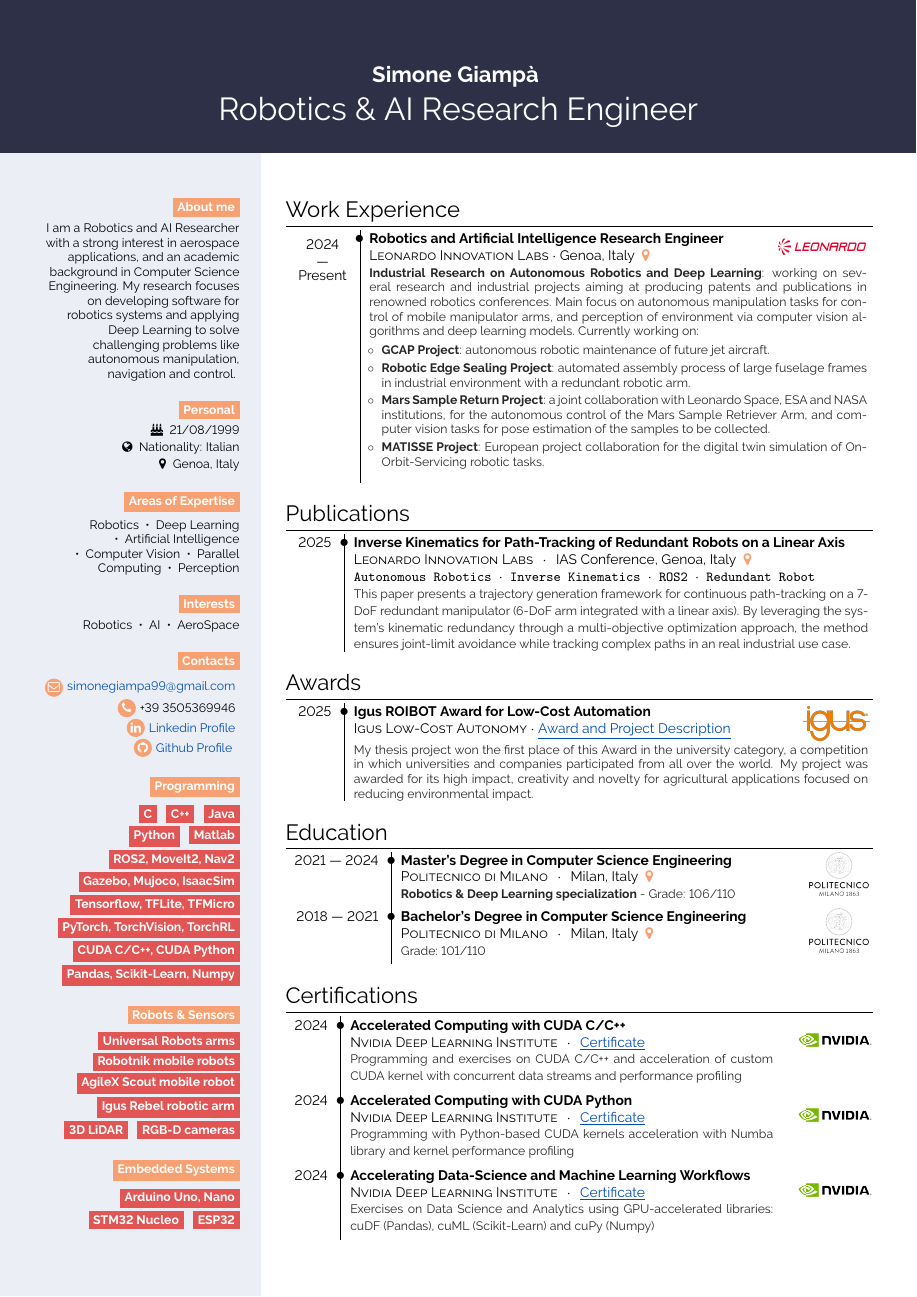
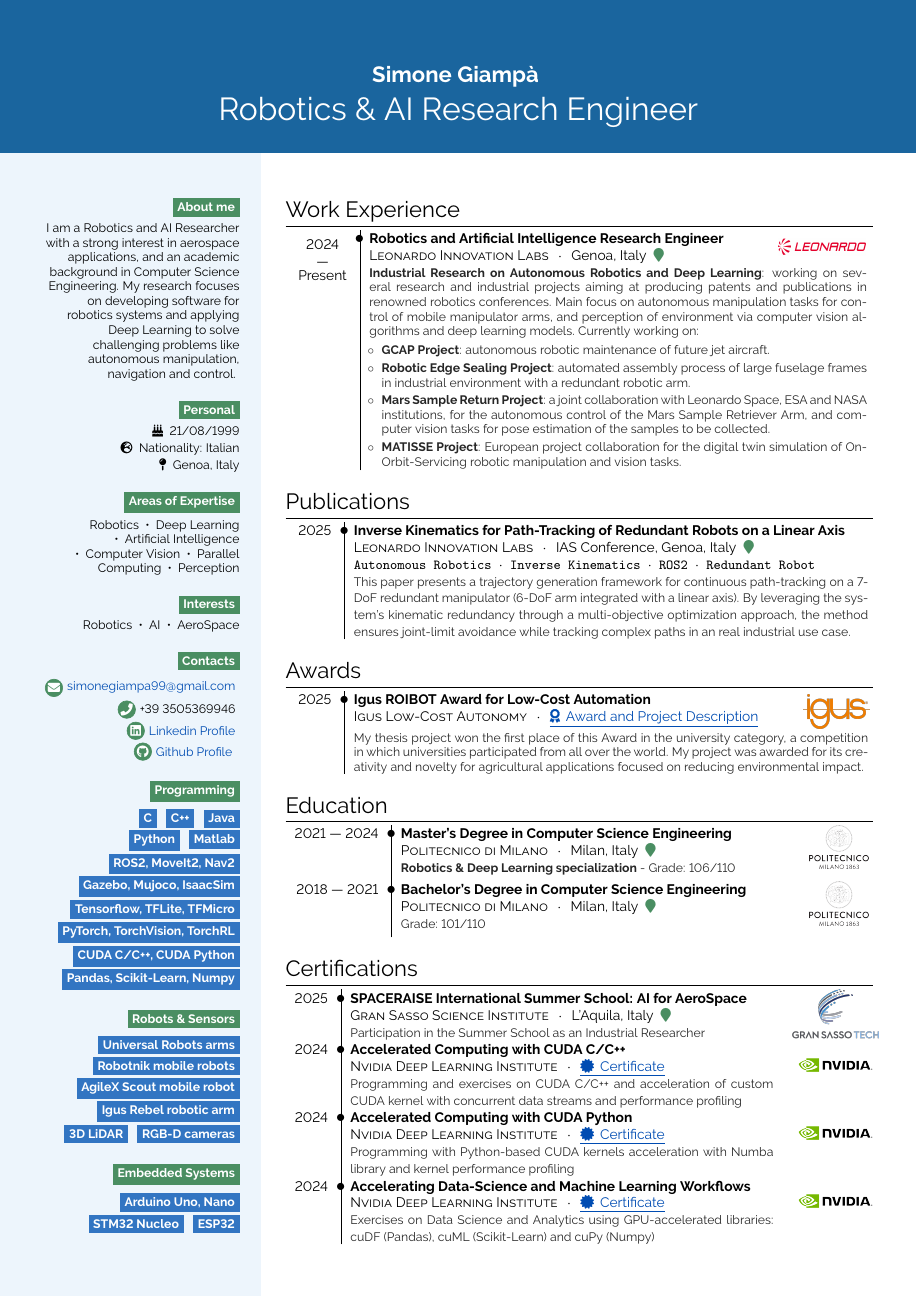
Before and after one commit to SimonGiampy/SimonGiampy, a LaTeX CV (CV/main.tex, which reads CV/simplehipstercv.sty): page 1 of 2. The pictures show the PDF file CV.pdf that the author committed with the source.

Commit message:
added summer school, changed icons and colors

```diff
--- a/CV/main.tex
+++ b/CV/main.tex
@@ -64,9 +64,9 @@ I am a Robotics and AI Researcher with a strong interest in aerospace applicatio
 \bg{cvorange}{white}{Personal} \\[0.3em]
 \faBirthdayCake \; 21/08/1999 \\
 \vspace{0.2em}
-\faGlobe \; Nationality: Italian \\
+\faGlobeEurope \; Nationality: Italian \\
 \vspace{0.2em}
-\faMapMarker \; Genoa, Italy \\
+\faMapPin \; Genoa, Italy \\
 
 \bigskip
 
@@ -84,7 +84,7 @@ Robotics ~•~ AI ~•~ AeroSpace
 
 \bg{cvorange}{white}{Contacts}\\[0.5em]
 
-\infobubble{\faEnvelopeO}{cvorange}{white}{\href{mailto:simonegiampa99@gmail.com}{simonegiampa99@gmail.com}}
+\infobubble{\faEnvelope}{cvorange}{white}{\href{mailto:simonegiampa99@gmail.com}{simonegiampa99@gmail.com}}
 \infobubble{\faPhone}{cvorange}{white}{+39 3505369946}
 \infobubble{\faLinkedin}{cvorange}{white}{\href{https://it.linkedin.com/in/simone-giampa}{Linkedin Profile}}
 \infobubble{\faGithub}{cvorange}{white}{\href{https://github.com/SimonGiampy}{Github Profile}}
@@ -161,13 +161,12 @@ Robotics ~•~ AI ~•~ AeroSpace
 {\includegraphics[width=2cm]{leonardo_logo.png}}
 {p{0.6\textwidth}}
 {\textbf{Industrial Research on Autonomous Robotics and Deep Learning}: working on several research and industrial projects aiming at producing patents and publications in renowned robotics conferences. Main focus on autonomous manipulation tasks for control of mobile manipulator arms, and perception of environment via computer vision algorithms and deep learning models. Currently working on:
-\setlist{leftmargin=1em, itemsep=0pt} % left margin in list, reduce items separation
-\begin{itemize}[label=$\circ$]
+% reduce left and bottom margin, reduce separation between items, add empty circle as item
+\begin{itemize}[label=$\circ$, leftmargin=1em, itemsep=0pt, after=\vspace{-1em}]
 \item \textbf{GCAP Project}: autonomous robotic maintenance of future jet aircraft.
 \item \textbf{Robotic Edge Sealing Project}: automated assembly process of large fuselage frames in industrial environment with a redundant robotic arm.
 \item \textbf{Mars Sample Return Project}: a joint collaboration with Leonardo Space, ESA and NASA institutions, for the autonomous control of the Mars Sample Retriever Arm, and computer vision tasks for pose estimation of the samples to be collected.
-\item \textbf{MATISSE Project}: European project collaboration for the digital twin simulation of On-Orbit-Servicing robotic tasks.
-
+\item \textbf{MATISSE Project}: European project collaboration for the digital twin simulation of On-Orbit-Servicing robotic manipulation and vision tasks.
 \end{itemize}
 }
 \end{tabular}
@@ -190,10 +189,10 @@ Robotics ~•~ AI ~•~ AeroSpace
 
 \begin{tabular}{r !{\bulletseparator} p{0.52\textwidth}  c}
 
-\cvwork{2025}{Igus ROIBOT Award for Low-Cost Automation}{Igus Low-Cost Autonomy}{\href{https://www.deib.polimi.it/ita/notizie/dettagli/1401}{\underline{Award and Project Description}}}
+\cvwork{2025}{Igus ROIBOT Award for Low-Cost Automation}{Igus Low-Cost Autonomy}{\href{https://www.deib.polimi.it/ita/notizie/dettagli/1401}{\underline{\faAward \, Award and Project Description}}}
 {\includegraphics[width=1.5cm]{Igus_logo.png}}
 {p{0.62\textwidth}}
-{My thesis project won the first place of this Award in the university category, a competition in which universities and companies participated from all over the world. My project was awarded for its high impact, creativity and novelty for agricultural applications focused on reducing environmental impact.}
+{My thesis project won the first place of this Award in the university category, a competition in which universities participated from all over the world. My project was awarded for its creativity and novelty for agricultural applications focused on reducing environmental impact.}
 
 \end{tabular}
 
@@ -214,17 +213,21 @@ Robotics ~•~ AI ~•~ AeroSpace
 
 \begin{tabular}{r !{\bulletseparator} p{0.51\textwidth} c}
 
+\cvcertification{2025}{SPACERAISE International Summer School: AI for AeroSpace}
+{Gran Sasso Science Institute}{L'Aquila, Italy \color{cvorange}~\faMapMarker}
+{Participation in the Summer School as an Industrial Researcher}
+{\includegraphics[width=2cm]{gransasso_tech_logo.png}}  \\
 \cvcertification{2024}{Accelerated Computing with CUDA C/C++}{Nvidia Deep Learning Institute}
-{\href{https://learn.nvidia.com/certificates?id=M6jS7p7FRhmhXXMu4Z_t6g}{\underline{Certificate}}}
+{\href{https://learn.nvidia.com/certificates?id=M6jS7p7FRhmhXXMu4Z_t6g}{\underline{\faCertificate \, Certificate}}}
 {Programming and exercises on CUDA C/C++ and acceleration of custom CUDA kernel with concurrent data streams and performance profiling}
 {\includegraphics[width=2cm]{nvidia-logo.png}} \\
 
 \cvcertification{2024}{Accelerated Computing with CUDA Python}{Nvidia Deep Learning Institute}
-{\href{https://learn.nvidia.com/certificates?id=CR-g0KpOR02Jye_ZNDyQTg}{\underline{Certificate}}}
+{\href{https://learn.nvidia.com/certificates?id=CR-g0KpOR02Jye_ZNDyQTg}{\underline{\faCertificate \, Certificate}}}
 {Programming with Python-based CUDA kernels acceleration with Numba library and kernel performance profiling}{\includegraphics[width=2cm]{nvidia-logo.png}} \\
 
 \cvcertification{2024}{Accelerating Data-Science and Machine Learning Workflows}
-{Nvidia Deep Learning Institute}{\href{https://learn.nvidia.com/certificates?id=DHSO_ayiRNq-8NLGQCp45Q}{\underline{Certificate}}}
+{Nvidia Deep Learning Institute}{\href{https://learn.nvidia.com/certificates?id=DHSO_ayiRNq-8NLGQCp45Q}{\underline{\faCertificate \, Certificate}}}
 {Exercises on Data Science and Analytics using GPU-accelerated libraries: cuDF (Pandas), cuML (Scikit-Learn) and cuPy (Numpy)}
 {\includegraphics[width=2cm]{nvidia-logo.png}}
 
--- a/CV/simplehipstercv.sty
+++ b/CV/simplehipstercv.sty
@@ -1,7 +1,7 @@
 \usepackage{montserrat}
 \usepackage[T1]{fontenc}
 
-\usepackage{fontawesome}
+\usepackage{fontawesome5}
 \usepackage{hyperref}
 \setlength{\parindent}{0cm}
 \usepackage{paracol}
@@ -135,7 +134,7 @@
 \newcommand{\cvwork}[7]{
   % Line 1 & 2: Date | Title/Company | Logo
   \vbox{\vspace{1em}}
-  #1 & \textbf{#2} \newline {\textsc{#3} $\cdot$ #4} & \raisebox{-0.7\height}{#5} \\
+  #1 & \textbf{#2} \newline {\textsc{#3} \, $\cdot$ \, #4} & \raisebox{-0.7\height}{#5} \\
   % Line 3: Spans columns 2 and 3
   \multicolumn{1}{r|}{} & \multicolumn{2}{#6}{\color{black!85}\footnotesize #7}
 }
@@ -149,14 +148,16 @@
 }
 
 % certification macro
-\newcommand{\cvcertification}[6]{{#1} & \textbf{#2} \newline{\textsc{#3} \, $\cdot$ \, #4} \newline{\color{black!85}\footnotesize #5}\vspace{0.5em} & \raisebox{-0.7\height}{#6}}
+\newcommand{\cvcertification}[6]{
+{#1} & \textbf{#2} \newline{\textsc{#3} \, $\cdot$ \, #4} \newline{\color{black!85}\footnotesize #5} & \raisebox{-0.7\height}{#6}
+}
 
 % university projects macro
 \newcommand{\cvproj}[5]{{#1} &
 \textbf{#2}
 \newline{
 \texttt{#3}
-\hfill
+\hfill % fill horizontal space so that the repo link is right-aligned
 \href{#4}{\underline{\faGithub \; Repository}}
 }
 \newline{\color{black!85}\footnotesize #5}
@@ -165,9 +166,13 @@
 
 
 % master thesis
-\newcommand{\cvthesis}[6]{{#1} & \textbf{#2}\newline\textsc{#3} $\cdot$ \textsc{#4}
-\newline{\texttt{#5}}
-\newline{\color{black!85}\footnotesize #6}}
+\newcommand{\cvthesis}[7]{
+\vbox{\vspace{1em}}
+#1 & \textbf{#2} \hfill #3
+\newline{\textsc{#4} \, $\cdot$ \, \textsc{#5}}
+\newline{\texttt{#6}}
+\newline{\color{black!85}\footnotesize #7}
+}
 
 
 
```
Also changed, not shown: CV/simplehipstercv.cls (+4 -4 lines), CV.pdf, CV/gransasso_tech_logo.png (added), CV/main.tex (7 more changed lines), CV/simplehipstercv.sty (1 more changed lines).
